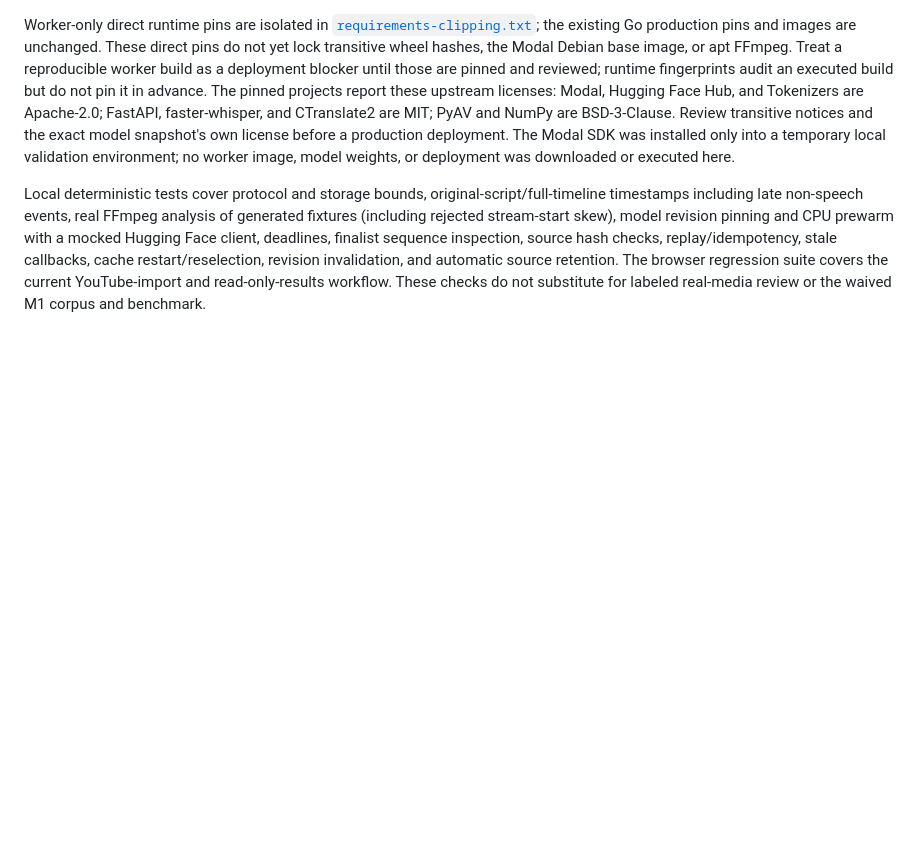
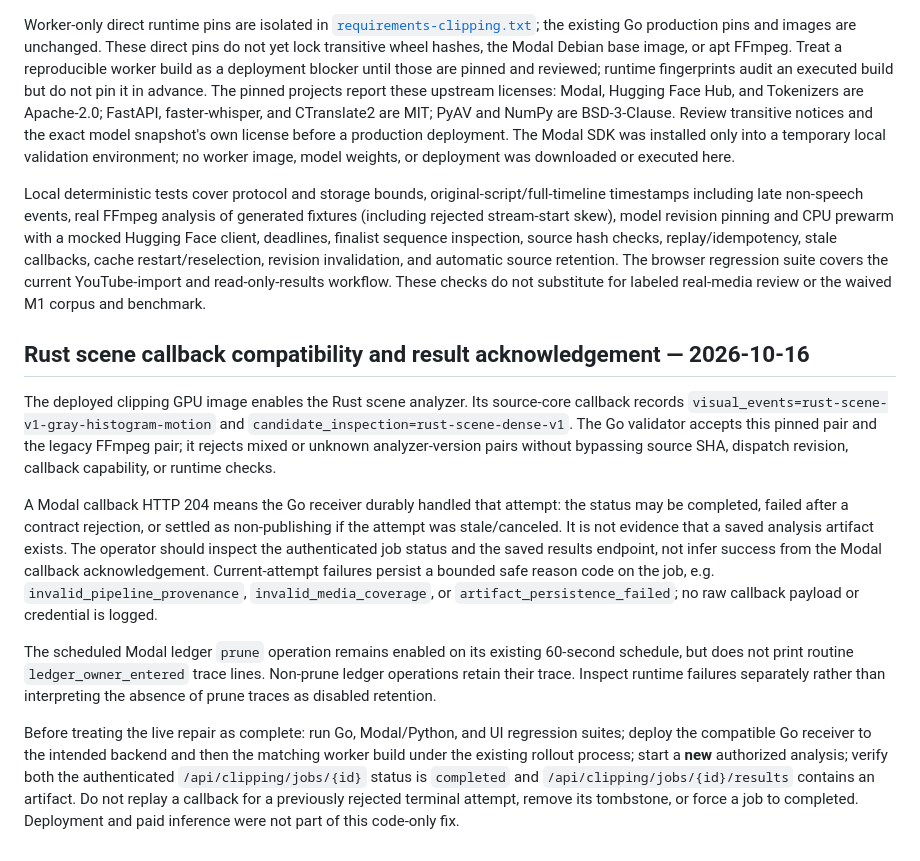
Before and after one commit to darkweb19/video-automation, a Markdown page: docs/clipping/M3-IMPLEMENTATION.md, the part around the change. Rendered like a GitHub page; blank space fills up the shorter version.

Commit message:
docs(clipping): record callback semantics and rollout verification

```diff
--- a/docs/clipping/M3-IMPLEMENTATION.md
+++ b/docs/clipping/M3-IMPLEMENTATION.md
@@ -66,3 +66,14 @@ Go processor failures and valid current-attempt Modal failures transition the af
 Worker-only direct runtime pins are isolated in [`requirements-clipping.txt`](../../workers/modal/requirements-clipping.txt); the existing Go production pins and images are unchanged. These direct pins do not yet lock transitive wheel hashes, the Modal Debian base image, or apt FFmpeg. Treat a reproducible worker build as a deployment blocker until those are pinned and reviewed; runtime fingerprints audit an executed build but do not pin it in advance. The pinned projects report these upstream licenses: Modal, Hugging Face Hub, and Tokenizers are Apache-2.0; FastAPI, faster-whisper, and CTranslate2 are MIT; PyAV and NumPy are BSD-3-Clause. Review transitive notices and the exact model snapshot's own license before a production deployment. The Modal SDK was installed only into a temporary local validation environment; no worker image, model weights, or deployment was downloaded or executed here.
 
 Local deterministic tests cover protocol and storage bounds, original-script/full-timeline timestamps including late non-speech events, real FFmpeg analysis of generated fixtures (including rejected stream-start skew), model revision pinning and CPU prewarm with a mocked Hugging Face client, deadlines, finalist sequence inspection, source hash checks, replay/idempotency, stale callbacks, cache restart/reselection, revision invalidation, and automatic source retention. The browser regression suite covers the current YouTube-import and read-only-results workflow. These checks do not substitute for labeled real-media review or the waived M1 corpus and benchmark.
+
+
+## Rust scene callback compatibility and result acknowledgement — 2026-10-16
+
+The deployed clipping GPU image enables the Rust scene analyzer. Its source-core callback records `visual_events=rust-scene-v1-gray-histogram-motion` and `candidate_inspection=rust-scene-dense-v1`. The Go validator accepts this pinned pair and the legacy FFmpeg pair; it rejects mixed or unknown analyzer-version pairs without bypassing source SHA, dispatch revision, callback capability, or runtime checks.
+
+A Modal callback HTTP 204 means the Go receiver durably handled that attempt: the status may be completed, failed after a contract rejection, or settled as non-publishing if the attempt was stale/canceled. It is not evidence that a saved analysis artifact exists. The operator should inspect the authenticated job status and the saved results endpoint, not infer success from the Modal callback acknowledgement. Current-attempt failures persist a bounded safe reason code on the job, e.g. `invalid_pipeline_provenance`, `invalid_media_coverage`, or `artifact_persistence_failed`; no raw callback payload or credential is logged.
+
+The scheduled Modal ledger `prune` operation remains enabled on its existing 60-second schedule, but does not print routine `ledger_owner_entered` trace lines. Non-prune ledger operations retain their trace. Inspect runtime failures separately rather than interpreting the absence of prune traces as disabled retention.
+
+Before treating the live repair as complete: run Go, Modal/Python, and UI regression suites; deploy the compatible Go receiver to the intended backend and then the matching worker build under the existing rollout process; start a **new** authorized analysis; verify both the authenticated `/api/clipping/jobs/{id}` status is `completed` and `/api/clipping/jobs/{id}/results` contains an artifact. Do not replay a callback for a previously rejected terminal attempt, remove its tombstone, or force a job to completed. Deployment and paid inference were not part of this code-only fix.
```
Also changed, not shown: SESSION.md (+10 -0 lines), docs/clipping/TRACKER.md (+8 -0 lines).
